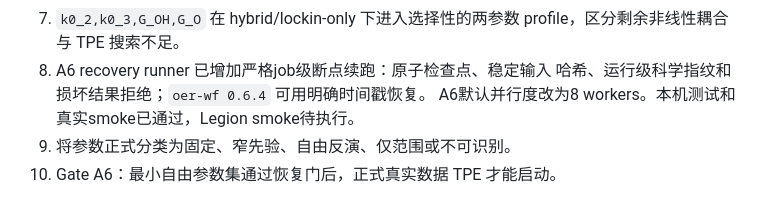
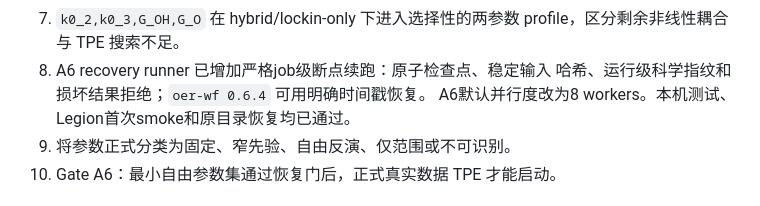
Before and after one commit to Lsy04-c/FTacV-Alkaline-OER, a Markdown page: documents/project/PROJECT_SUMMARY.md, the part around the change. Drawn GitHub-style.

```diff
--- a/documents/project/PROJECT_SUMMARY.md
+++ b/documents/project/PROJECT_SUMMARY.md
@@ -365,7 +365,7 @@ smoke 只证明流程可运行，不是正式精度证据；不同模式的 `tot
    profile，区分剩余非线性耦合与 TPE 搜索不足。
 8. A6 recovery runner 已增加严格job级断点续跑：原子检查点、稳定输入
    哈希、运行级科学指纹和损坏结果拒绝；`oer-wf 0.6.4` 可用明确时间戳恢复。
-   A6默认并行度改为8 workers。本机测试和真实smoke已通过，Legion smoke待执行。
+   A6默认并行度改为8 workers。本机测试、Legion首次smoke和原目录恢复均已通过。
 8. 将参数正式分类为固定、窄先验、自由反演、仅范围或不可识别。
 9. Gate A6：最小自由参数集通过恢复门后，正式真实数据 TPE 才能启动。
 
```
Also changed, not shown: documents/project/WORK_STATUS.md (+5 -1 lines), documents/specifications/oer-wf-workflow-guide.md (+1 -1 lines).
